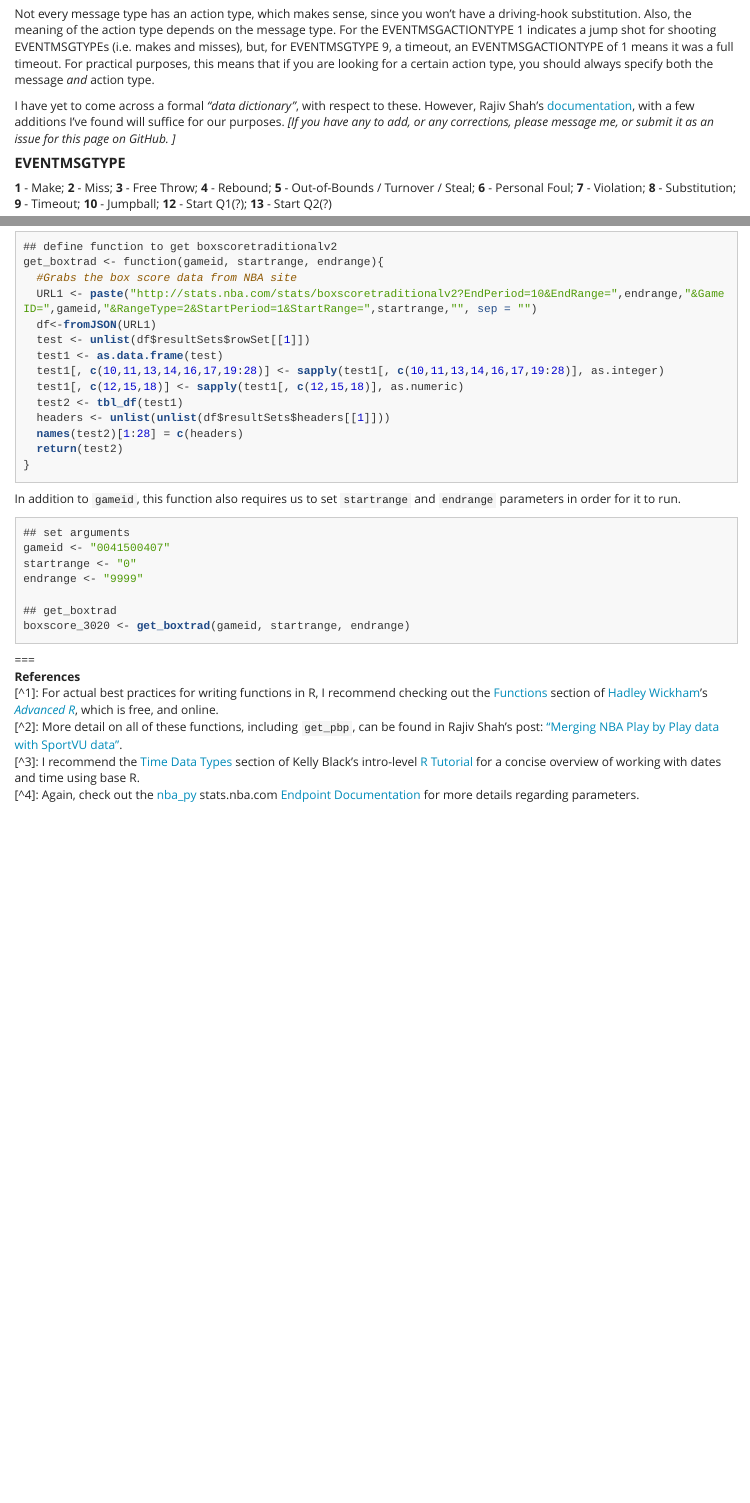
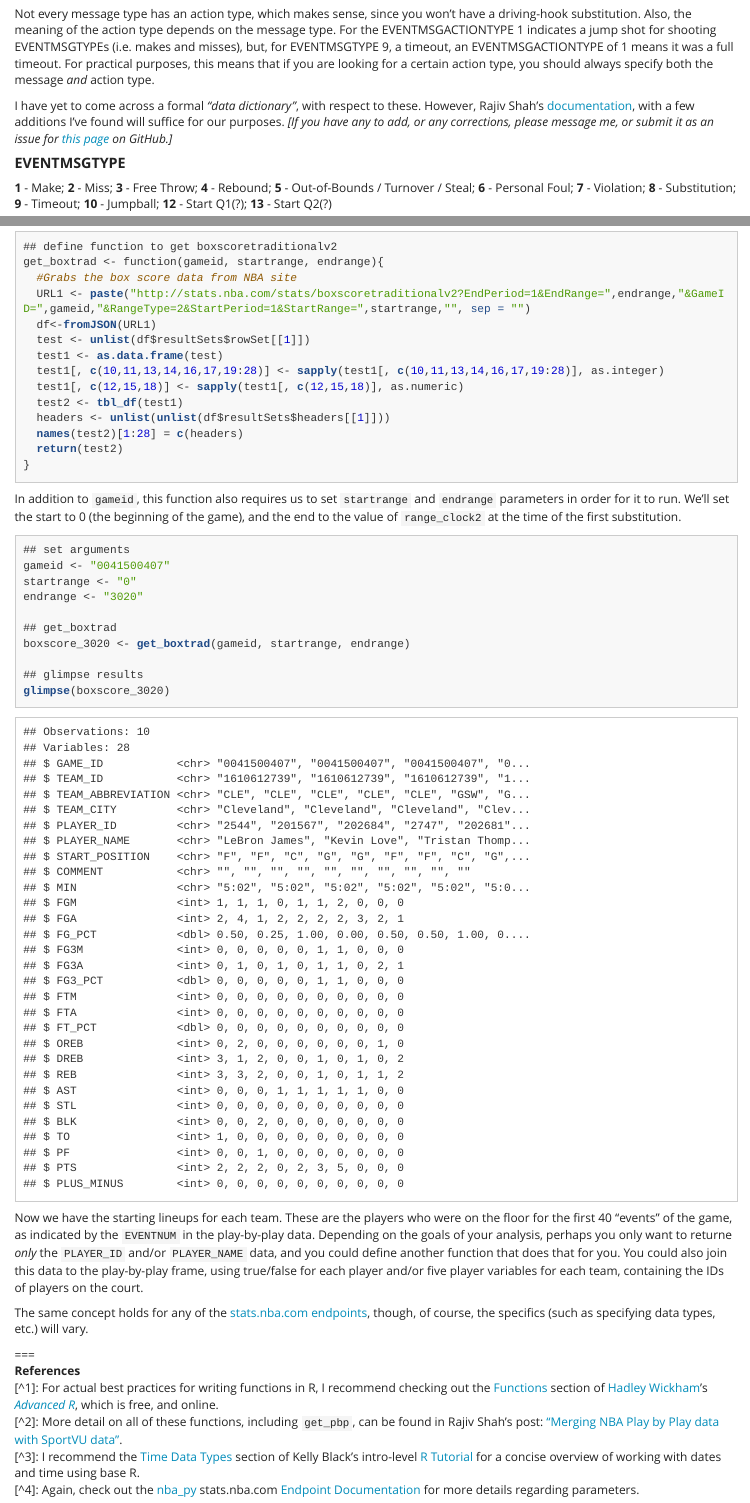
Before and after one commit to batpigandme/nba_stats_docs, an R Markdown document (output/nba_stats_pt2.Rmd): the page in a window 1100 px wide, from 4040 px down, and a second part further down, joined at a grey line. The pictures show the output file output/nba_stats_pt2.html that the author committed with the source, opened offline.

Commit message:
Add starting lineup section

````diff
--- a/output/nba_stats_pt2.Rmd
+++ b/output/nba_stats_pt2.Rmd
@@ -138,7 +138,7 @@ This was a pull-up jumper, made by Draymond Green. The `EVENTMSGTYPE`, 1, indica
 
 Not every message type has an action type, which makes sense, since you won't have a driving-hook substitution. Also, the meaning of the action type depends on the message type. For the EVENTMSGACTIONTYPE 1 indicates a jump shot for shooting EVENTMSGTYPEs (i.e. makes and misses), but, for EVENTMSGTYPE 9, a timeout, an EVENTMSGACTIONTYPE of 1 means it was a full timeout. For practical purposes, this means that if you are looking for a certain action type, you should always specify both the message _and_ action type.
 
-I have yet to come across a formal _“data dictionary”_, with respect to these. However, Rajiv Shah's [documentation](http://projects.rajivshah.com/sportvu/PBP_NBA_SportVu.html), with a few additions I've found will suffice for our purposes. _[If you have any to add, or any corrections, please message me, or submit it as an issue for this page on GitHub. ]_
+I have yet to come across a formal _“data dictionary”_, with respect to these. However, Rajiv Shah's [documentation](http://projects.rajivshah.com/sportvu/PBP_NBA_SportVu.html), with a few additions I've found will suffice for our purposes. _[If you have any to add, or any corrections, please message me, or submit it as an issue for [this page](https://github.com/batpigandme/nba_stats_docs) on GitHub.]_
 
 #### **EVENTMSGTYPE**
 **1** - Make; **2** - Miss; **3** - Free Throw; **4** - Rebound; **5** - Out-of-Bounds / Turnover / Steal; **6** - Personal Foul; **7** - Violation; **8** - Substitution; **9** - Timeout; **10** - Jumpball; **12** - Start Q1(?); **13** - Start Q2(?)
@@ -211,7 +211,7 @@ Since manually editing the box score endpoint URL would be time consuming, and a
 ## define function to get boxscoretraditionalv2
 get_boxtrad <- function(gameid, startrange, endrange){
   #Grabs the box score data from NBA site
-  URL1 <- paste("http://stats.nba.com/stats/boxscoretraditionalv2?EndPeriod=10&EndRange=",endrange,"&GameID=",gameid,"&RangeType=2&StartPeriod=1&StartRange=",startrange,"", sep = "")
+  URL1 <- paste("http://stats.nba.com/stats/boxscoretraditionalv2?EndPeriod=1&EndRange=",endrange,"&GameID=",gameid,"&RangeType=2&StartPeriod=1&StartRange=",startrange,"", sep = "")
   df<-fromJSON(URL1)
   test <- unlist(df$resultSets$rowSet[[1]])
   test1 <- as.data.frame(test)
@@ -225,19 +225,22 @@ get_boxtrad <- function(gameid, startrange, endrange){
 
 ```
 
-In addition to `gameid`, this function also requires us to set `startrange` and `endrange` parameters in order for it to run.
+In addition to `gameid`, this function also requires us to set `startrange` and `endrange` parameters in order for it to run. We'll set the start to 0 (the beginning of the game), and the end to the value of `range_clock2` at the time of the first substitution.
 ```{r}
 ## set arguments
 gameid <- "0041500407"
 startrange <- "0"
-endrange <- "9999"
+endrange <- "3020"
 
 ## get_boxtrad
 boxscore_3020 <- get_boxtrad(gameid, startrange, endrange)
 
+## glimpse results
+glimpse(boxscore_3020)
+```
+Now we have the starting lineups for each team. These are the players who were on the floor for the first 40 "events" of the game, as indicated by the `EVENTNUM` in the play-by-play data. Depending on the goals of your analysis, perhaps you only want to returne _only_ the `PLAYER_ID` and/or `PLAYER_NAME` data, and you could define another function that does that for you. You could also join this data to the play-by-play frame, using true/false for each player and/or five player variables for each team, containing the IDs of players on the court.
 
-```
-
+The same concept holds for any of the [stats.nba.com endpoints](https://github.com/seemethere/nba_py/wiki/stats.nba.com-Endpoint-Documentation), though, of course, the specifics (such as specifying data types, etc.) will vary.
 
 ===
 **References**
````
Also changed, not shown: output/nba_stats_pt2.html, output/nba_stats_pt2.md.
